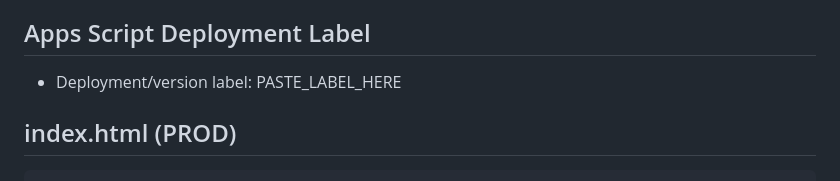
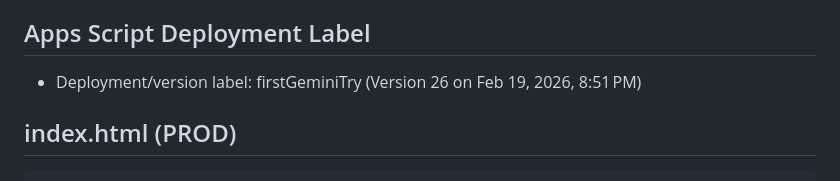
Before and after one commit to owners-dotcom/dmhc-intake, a Markdown page: BASELINE_SNAPSHOT.md, the part around the change. Rendered like a GitHub page.

```diff
--- a/BASELINE_SNAPSHOT.md
+++ b/BASELINE_SNAPSHOT.md
@@ -10,7 +10,7 @@ Last updated: 2026-02-25
 - Google Sheet: https://docs.google.com/spreadsheets/d/1HRHBPLig1hKm2pxsT4gdK4gcLMy0ysYZPDUbfy3LxGM/edit
 
 ## Apps Script Deployment Label
-- Deployment/version label: PASTE_LABEL_HERE
+- Deployment/version label: firstGeminiTry (Version 26 on Feb 19, 2026, 8:51 PM)
 
 ## index.html (PROD)
 <!doctype html>
```
